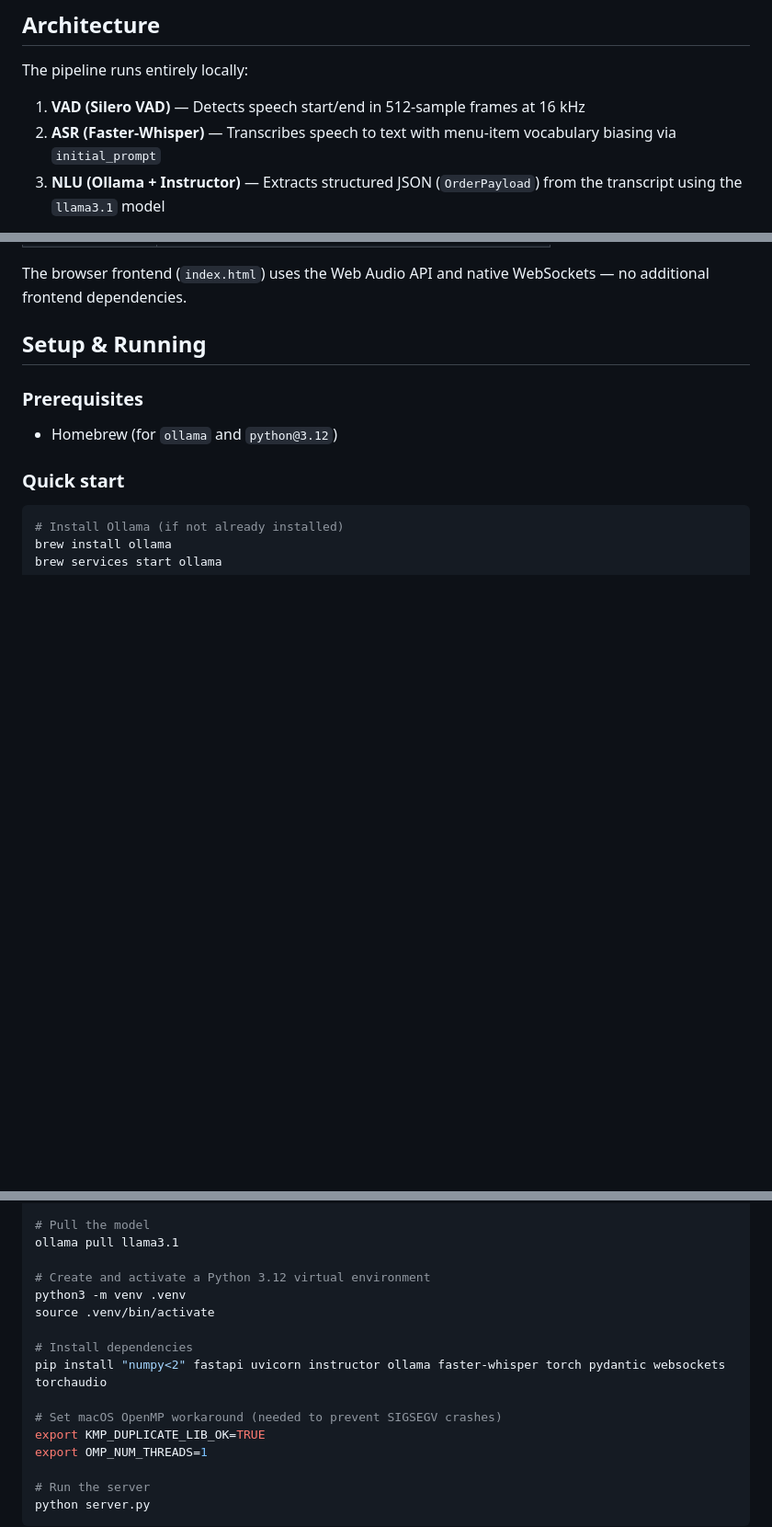
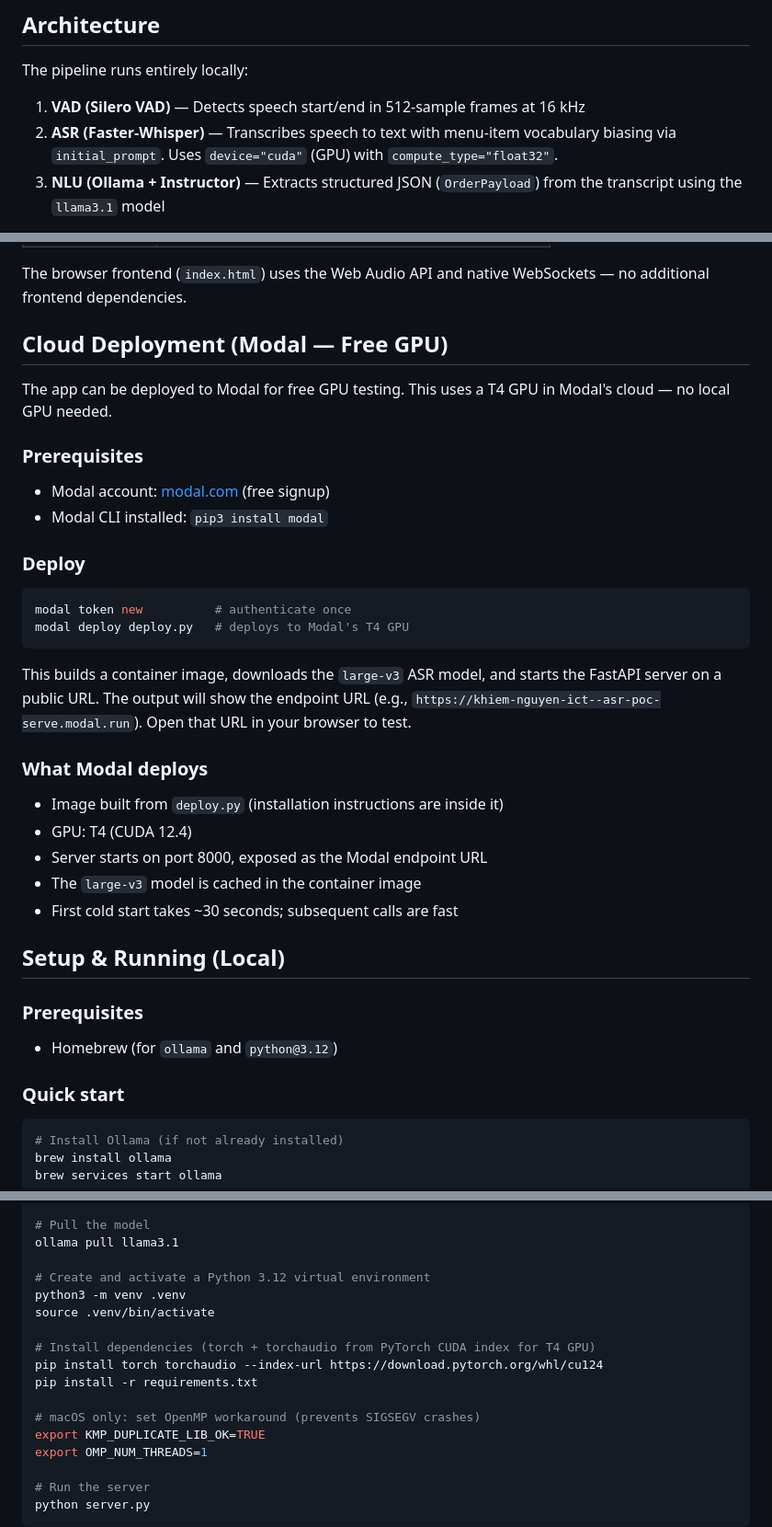
Before and after one commit to khiem-nguyen-ict/asr-poc, a Markdown page: README.md, 3 parts joined by grey strips. Shown at 92% size. GitHub-like rendering; blank space fills up the shorter version.

Commit message:
Update README: add Modal cloud deployment section, fix GPU install instructions

````diff
--- a/README.md
+++ b/README.md
@@ -7,7 +7,7 @@ A proof-of-concept real-time voice order system using local LLMs and speech reco
 The pipeline runs entirely locally:
 
 1. **VAD (Silero VAD)** — Detects speech start/end in 512-sample frames at 16 kHz
-2. **ASR (Faster-Whisper)** — Transcribes speech to text with menu-item vocabulary biasing via `initial_prompt`
+2. **ASR (Faster-Whisper)** — Transcribes speech to text with menu-item vocabulary biasing via `initial_prompt`. Uses `device="cuda"` (GPU) with `compute_type="float32"`.
 3. **NLU (Ollama + Instructor)** — Extracts structured JSON (`OrderPayload`) from the transcript using the `llama3.1` model
 
 All three stages run over a WebSocket connection (`/ws/audio`) with real-time status updates (`SPEAKING`, `PROCESSING`, `TRANSCRIPT`, `ORDER_RESULT`).
@@ -38,7 +38,30 @@ All three stages run over a WebSocket connection (`/ws/audio`) with real-time st
 
 The browser frontend (`index.html`) uses the Web Audio API and native WebSockets — no additional frontend dependencies.
 
-## Setup & Running
+## Cloud Deployment (Modal — Free GPU)
+
+The app can be deployed to Modal for free GPU testing. This uses a T4 GPU in Modal's cloud — no local GPU needed.
+
+### Prerequisites
+- Modal account: [modal.com](https://modal.com) (free signup)
+- Modal CLI installed: `pip3 install modal`
+
+### Deploy
+```bash
+modal token new          # authenticate once
+modal deploy deploy.py   # deploys to Modal's T4 GPU
+```
+
+This builds a container image, downloads the `large-v3` ASR model, and starts the FastAPI server on a public URL. The output will show the endpoint URL (e.g., `https://khiem-nguyen-ict--asr-poc-serve.modal.run`). Open that URL in your browser to test.
+
+### What Modal deploys
+- Image built from `deploy.py` (installation instructions are inside it)
+- GPU: T4 (CUDA 12.4)
+- Server starts on port 8000, exposed as the Modal endpoint URL
+- The `large-v3` model is cached in the container image
+- First cold start takes ~30 seconds; subsequent calls are fast
+
+## Setup & Running (Local)
 
 ### Prerequisites
 - Homebrew (for `ollama` and `python@3.12`)
@@ -56,10 +79,11 @@ ollama pull llama3.1
 python3 -m venv .venv
 source .venv/bin/activate
 
-# Install dependencies
-pip install "numpy<2" fastapi uvicorn instructor ollama faster-whisper torch pydantic websockets torchaudio
+# Install dependencies (torch + torchaudio from PyTorch CUDA index for T4 GPU)
+pip install torch torchaudio --index-url https://download.pytorch.org/whl/cu124
+pip install -r requirements.txt
 
-# Set macOS OpenMP workaround (needed to prevent SIGSEGV crashes)
+# macOS only: set OpenMP workaround (prevents SIGSEGV crashes)
 export KMP_DUPLICATE_LIB_OK=TRUE
 export OMP_NUM_THREADS=1
 
````
